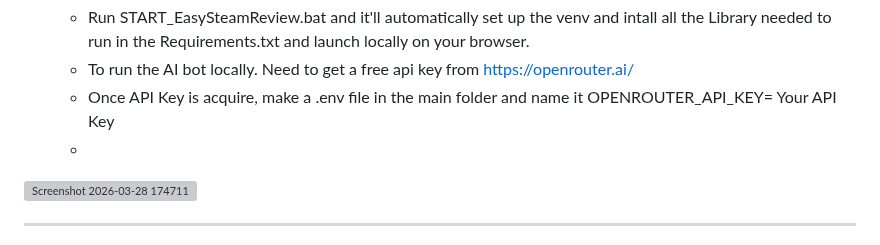
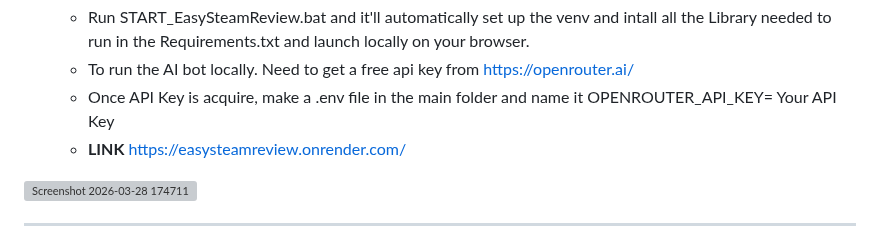
Before and after one commit to lov3tt/EasySteamReview, a Markdown page: README.md, the part around the change. Rendered like a GitHub page; grey boxes are pictures that could not be loaded.

```diff
--- a/README.md
+++ b/README.md
@@ -104,7 +104,7 @@ The gaming analytics market is highly competitive, with various tools and platfo
    - Run START_EasySteamReview.bat and it'll automatically set up the venv and intall all the Library needed to run in the Requirements.txt and launch locally on your browser.
    - To run the AI bot locally. Need to get a free api key from https://openrouter.ai/
    - Once API Key is acquire, make a .env file in the main folder and name it OPENROUTER_API_KEY=   Your API Key
-   -
+   - **LINK** https://easysteamreview.onrender.com/
 <img width="1028" height="699" alt="Screenshot 2026-03-28 174711" src="https://github.com/user-attachments/assets/dacf4202-b225-4956-bd63-71085c7fc239" />
 
 ---
```
